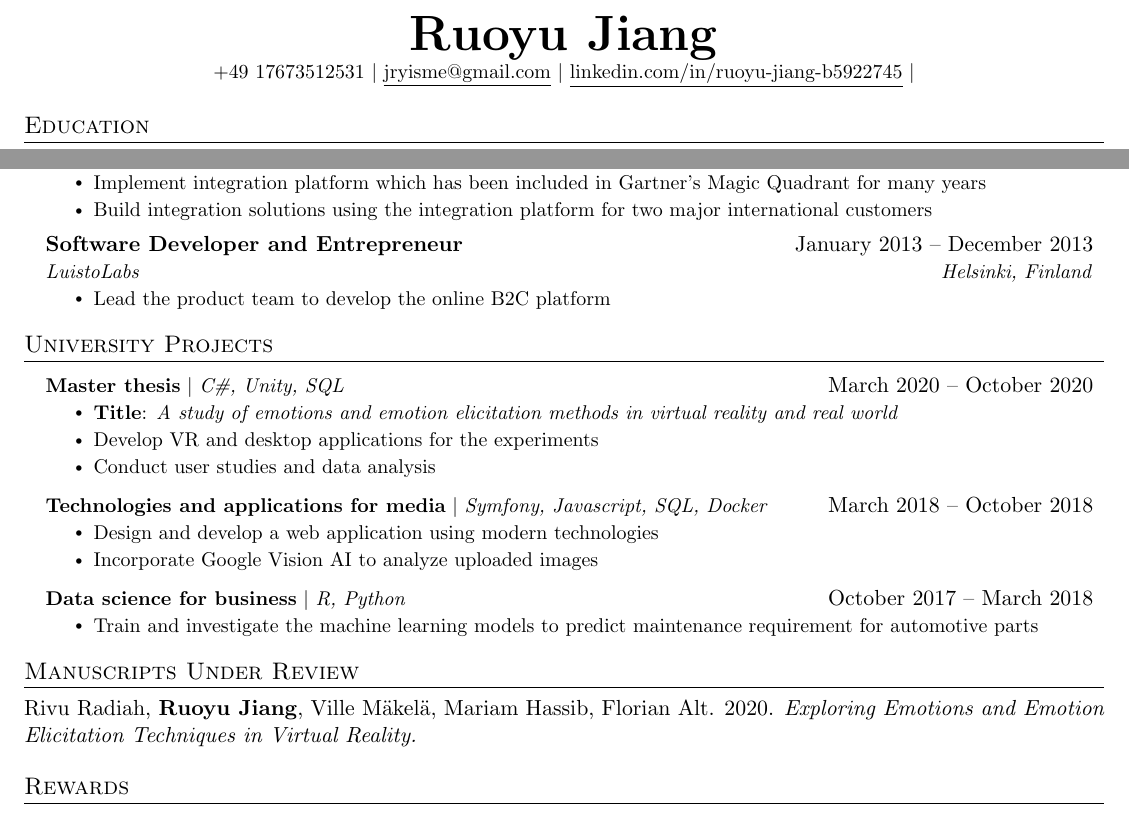
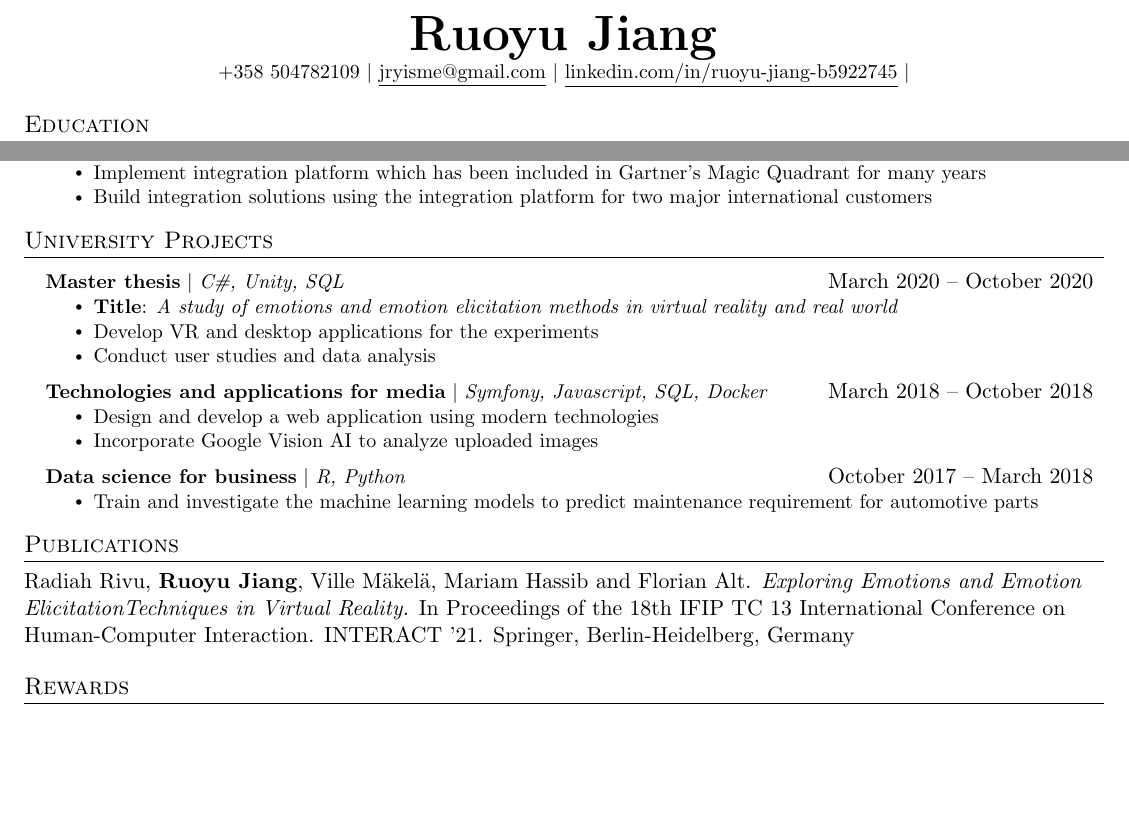
Before and after one commit to jryisme/Resume, a LaTeX document (__latexindent_temp.tex): two parts of page 1 of 2 before the commit and two parts of the page after it, joined at a grey line, cut so that both start at the same text, the shorter picture padded with empty space. Compiled offline with pdfLaTeX.

Commit message:
New publication :D

```diff
--- a/__latexindent_temp.tex
+++ b/__latexindent_temp.tex
@@ -115,7 +115,7 @@
 
 \begin{center}
     \textbf{\Huge \scshape Ruoyu Jiang} \\ \vspace{1pt}
-    \small +49 17673512531 $|$ \href{mailto:jryisme@gmail.com}{\underline{jryisme@gmail.com}} $|$
+    \small +358 504782109 $|$ \href{mailto:jryisme@gmail.com}{\underline{jryisme@gmail.com}} $|$
     \href{https://www.linkedin.com/in/ruoyu-jiang-b5922745/}{\underline{linkedin.com/in/ruoyu-jiang-b5922745}} $|$
     %\href{https://github.com/...}{\underline{github.com/jake}}%
 \end{center}
@@ -170,12 +170,12 @@
         \resumeItem{Build integration solutions using the integration platform for two major international customers}
       \resumeItemListEnd
 
-    \resumeSubheading
-      {Software Developer and Entrepreneur}{January 2013 -- December 2013}
-      {LuistoLabs}{Helsinki, Finland}
-      \resumeItemListStart
-        \resumeItem{Lead the product team to develop the online B2C platform}
-      \resumeItemListEnd
+ %   \resumeSubheading
+ %     {Software Developer and Entrepreneur}{January 2013 -- December 2013}
+  %    {LuistoLabs}{Helsinki, Finland}
+   %   \resumeItemListStart
+    %    \resumeItem{Lead the product team to develop the online B2C platform}
+     % \resumeItemListEnd
 
   \resumeSubHeadingListEnd
 
@@ -204,8 +204,8 @@
 
 
 %-----------PUBLICATIONS-----------
-\section{Manuscripts Under Review}
-    {Rivu Radiah, \textbf{Ruoyu Jiang}, Ville Mäkelä, Mariam Hassib, Florian Alt. 2020. \textit{Exploring Emotions and Emotion Elicitation Techniques in Virtual Reality.}}
+\section{Publications}
+        {Radiah Rivu, \textbf{Ruoyu Jiang}, Ville Mäkelä, Mariam Hassib and Florian Alt. \textit{Exploring Emotions and Emotion ElicitationTechniques in Virtual Reality.}} In Proceedings of the 18th IFIP TC 13 International Conference on Human-Computer Interaction. INTERACT '21. Springer, Berlin-Heidelberg, Germany
 
 
 %-----------REWARDS-----------
```
Also changed, not shown: Resume_Ruoyu_Jiang.tex (+2 -2 lines), Resume_Ruoyu_Jiang.pdf.
